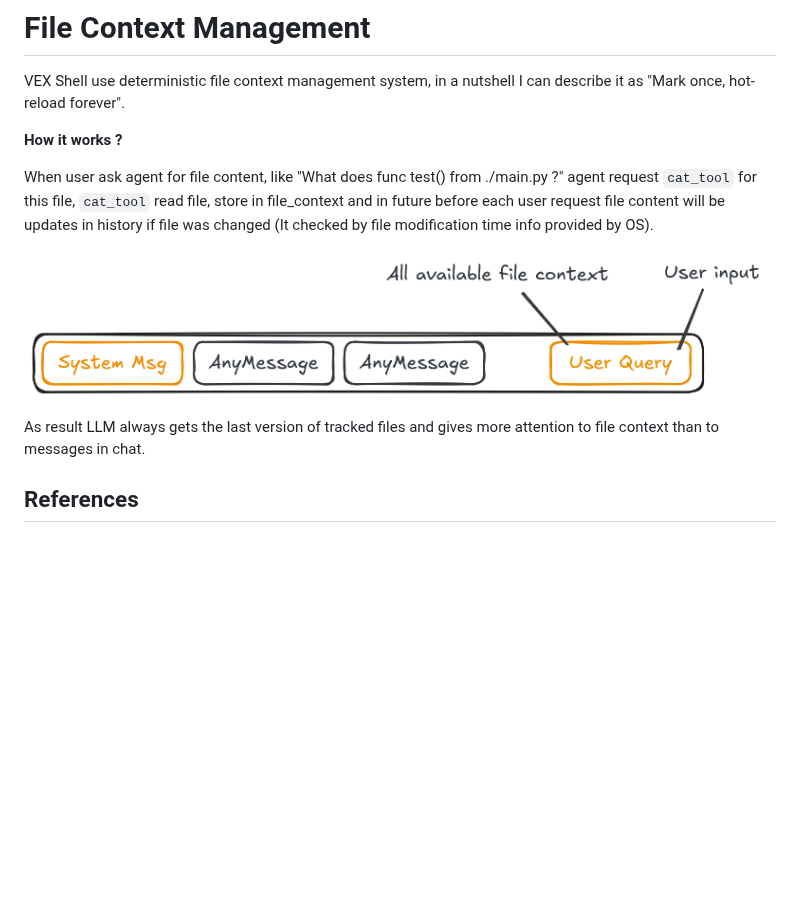
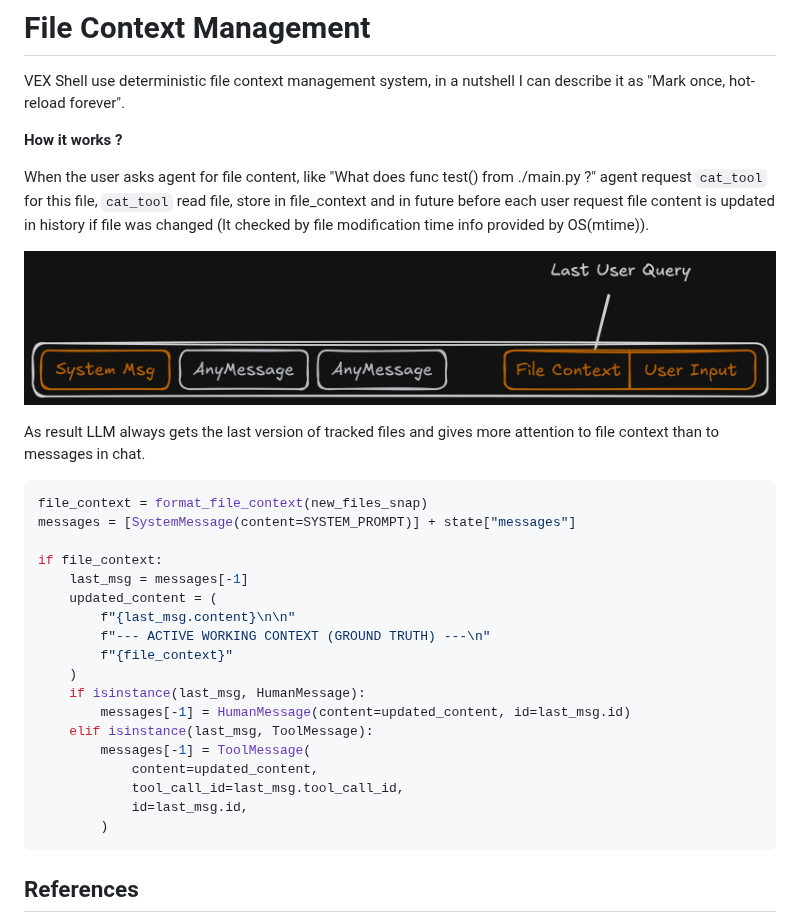
Before and after one commit to enji-hex/vex, a Markdown page: docs/file_context_management.md, the part around the change. GitHub-like rendering; pictures changed too: docs/file_ctx_1.png; blank space fills up the shorter version.

Commit message:
initial

````diff
--- a/docs/file_context_management.md
+++ b/docs/file_context_management.md
@@ -7,13 +7,35 @@ describe it as "Mark once, hot-reload forever".
 
 **How it works ?**
 
-When user ask agent for file content, like "What does func test() from ./main.py ?"
-agent request `cat_tool` for this file, `cat_tool` read file, store in file_context and in future before each user request file content will be updates in history if file was changed (It checked by file modification time info provided by OS).
+When the user asks agent for file content, like "What does func test() from ./main.py ?"
+agent request `cat_tool` for this file, `cat_tool` read file, store in file_context and in future before each user request file content is updated in history if file was changed (It checked by file modification time info provided by OS(mtime)).
 
 ![alt text](file_ctx_1.png)
 
 As result LLM always gets the last version of tracked files and gives more attention to file context than to messages in chat.
 
+
+```py
+file_context = format_file_context(new_files_snap)
+messages = [SystemMessage(content=SYSTEM_PROMPT)] + state["messages"]
+
+if file_context:
+    last_msg = messages[-1]
+    updated_content = (
+        f"{last_msg.content}\n\n"
+        f"--- ACTIVE WORKING CONTEXT (GROUND TRUTH) ---\n"
+        f"{file_context}"
+    )
+    if isinstance(last_msg, HumanMessage):
+        messages[-1] = HumanMessage(content=updated_content, id=last_msg.id)
+    elif isinstance(last_msg, ToolMessage):
+        messages[-1] = ToolMessage(
+            content=updated_content,
+            tool_call_id=last_msg.tool_call_id,
+            id=last_msg.id,
+        )
+```
+
 ## References
 1. [cat_tool](../src/utils/tools.py)
 1. [file context update](../src/utils/fs.py)
````
